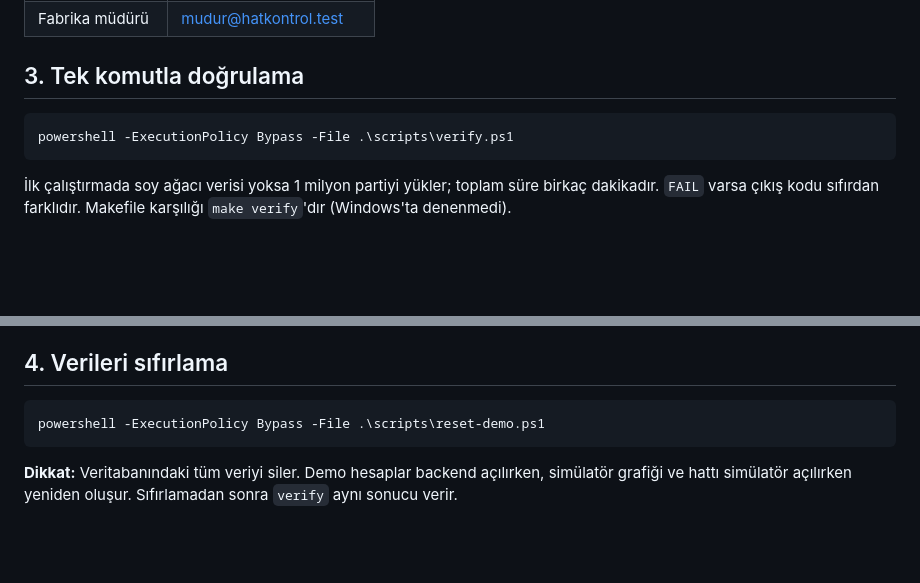
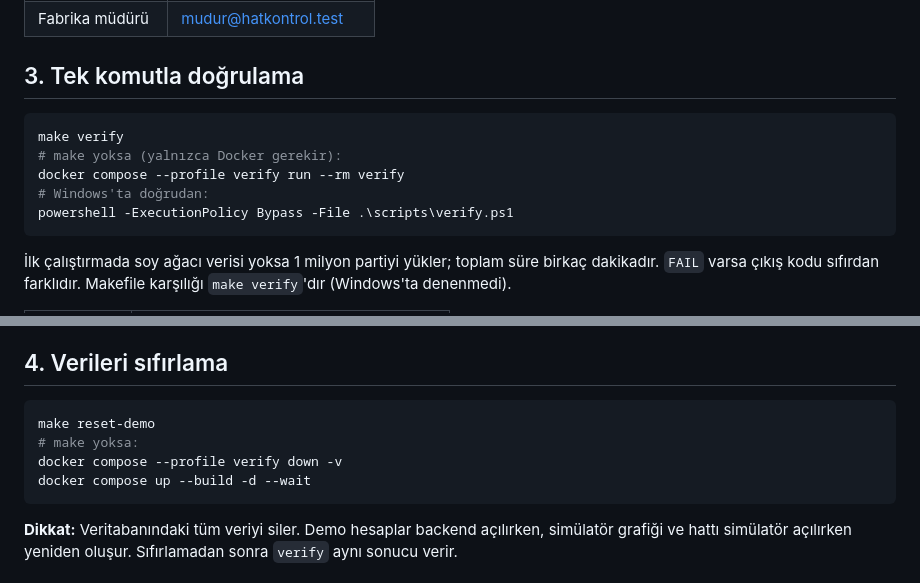
Before and after one commit to berivanelci-lgtm/ddo-case-berivan-elci, a Markdown page: TESTING.md, 2 parts joined by grey strips. GitHub-like rendering; blank space fills up the shorter version.

````diff
--- a/TESTING.md
+++ b/TESTING.md
@@ -28,7 +28,11 @@ Tüm hesapların parolası: `Demo!2026Parola` (`.env` içindeki `DEMO_PASSWORD`)
 
 ## 3. Tek komutla doğrulama
 
-```powershell
+```bash
+make verify
+# make yoksa (yalnızca Docker gerekir):
+docker compose --profile verify run --rm verify
+# Windows'ta doğrudan:
 powershell -ExecutionPolicy Bypass -File .\scripts\verify.ps1
 ```
 
@@ -45,8 +49,11 @@ Son alınan sonuç: `PASS=18 PARTIAL=0 NOT-DONE=0 FAIL=0` (HEALTH, AUTH-1/2/3, A
 
 ## 4. Verileri sıfırlama
 
-```powershell
-powershell -ExecutionPolicy Bypass -File .\scripts\reset-demo.ps1
+```bash
+make reset-demo
+# make yoksa:
+docker compose --profile verify down -v
+docker compose up --build -d --wait
 ```
 
 **Dikkat:** Veritabanındaki tüm veriyi siler. Demo hesaplar backend açılırken, simülatör grafiği ve hattı simülatör açılırken yeniden oluşur. Sıfırlamadan sonra `verify` aynı sonucu verir.
````
Also changed, not shown: README.md (+9 -5 lines).
